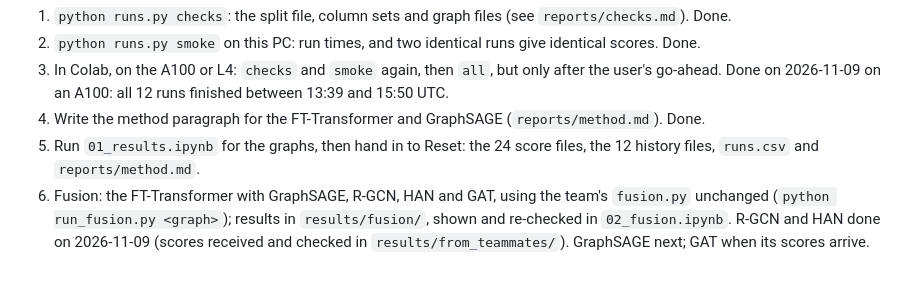
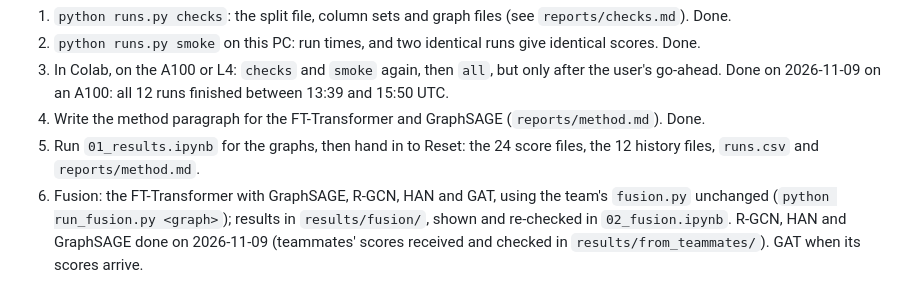
Before and after one commit to MuathLoss/FT-Tabular-with-GraphSage-R-GCN-HAN-GAT-, a Markdown page: reports/plan.md, the part around the change. Drawn GitHub-style.

```diff
--- a/reports/plan.md
+++ b/reports/plan.md
@@ -123,5 +123,5 @@ These came out of reviewing the plan; none of them changes a team setting.
    `runs.csv` and `reports/method.md`.
 6. Fusion: the FT-Transformer with GraphSAGE, R-GCN, HAN and GAT, using the team's `fusion.py` unchanged
    (`python run_fusion.py <graph>`); results in `results/fusion/`, shown and re-checked in `02_fusion.ipynb`.
-   R-GCN and HAN done on 2026-11-09 (scores received and checked in `results/from_teammates/`). GraphSAGE
-   next; GAT when its scores arrive.
+   R-GCN, HAN and GraphSAGE done on 2026-11-09 (teammates' scores received and checked in
+   `results/from_teammates/`). GAT when its scores arrive.
```
Also changed, not shown: README.md (+13 -11 lines), results/fusion/README.md (+3 -1 lines), results/figures/fusion.png, 4 other files.
